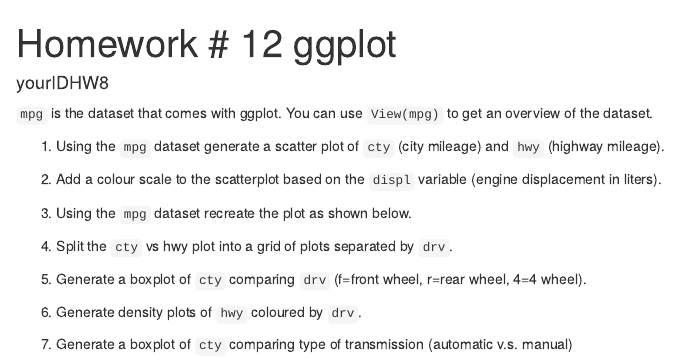
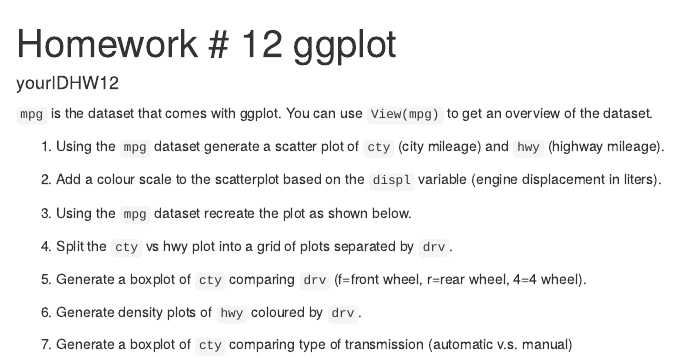
Before and after one commit to Loplumning/HWggplot2, an R Markdown document (yourIDhw12.Rmd): the page in a window 1100 px wide, from its top. Rendered offline with R 4.5, knitr and Pandoc, with nearby package versions.

Commit message:
Update yourIDhw12.Rmd

```diff
--- a/yourIDhw12.Rmd
+++ b/yourIDhw12.Rmd
@@ -1,6 +1,6 @@
 ---
 title: "Homework # 12 ggplot"
-author: yourIDHW8
+author: yourIDHW12
 output: html_document
 ---
 
```
